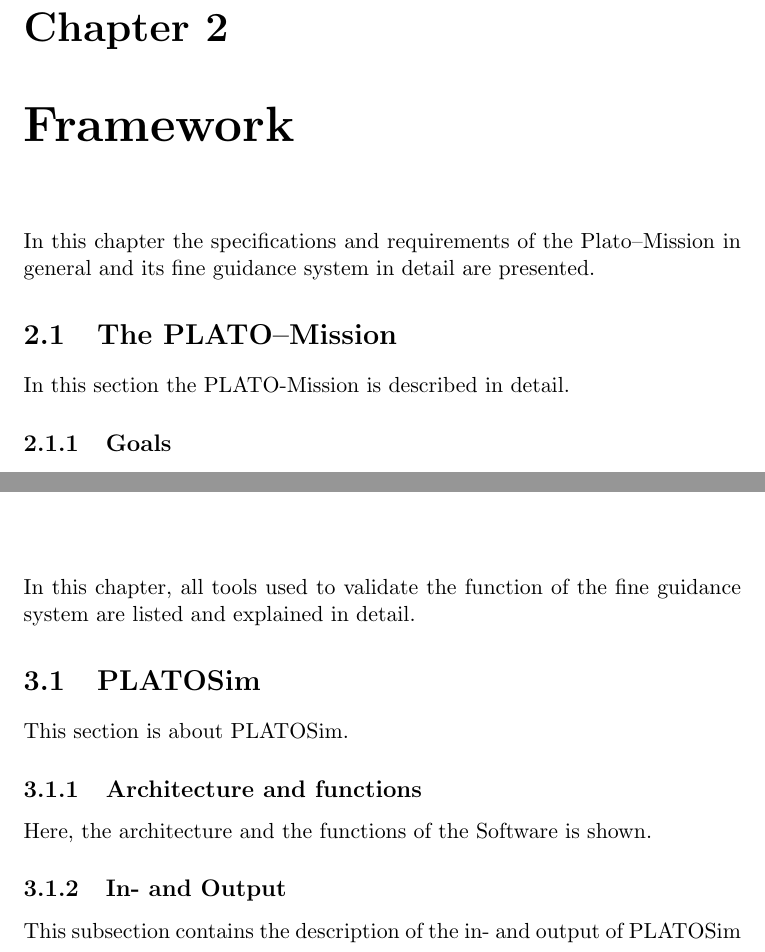
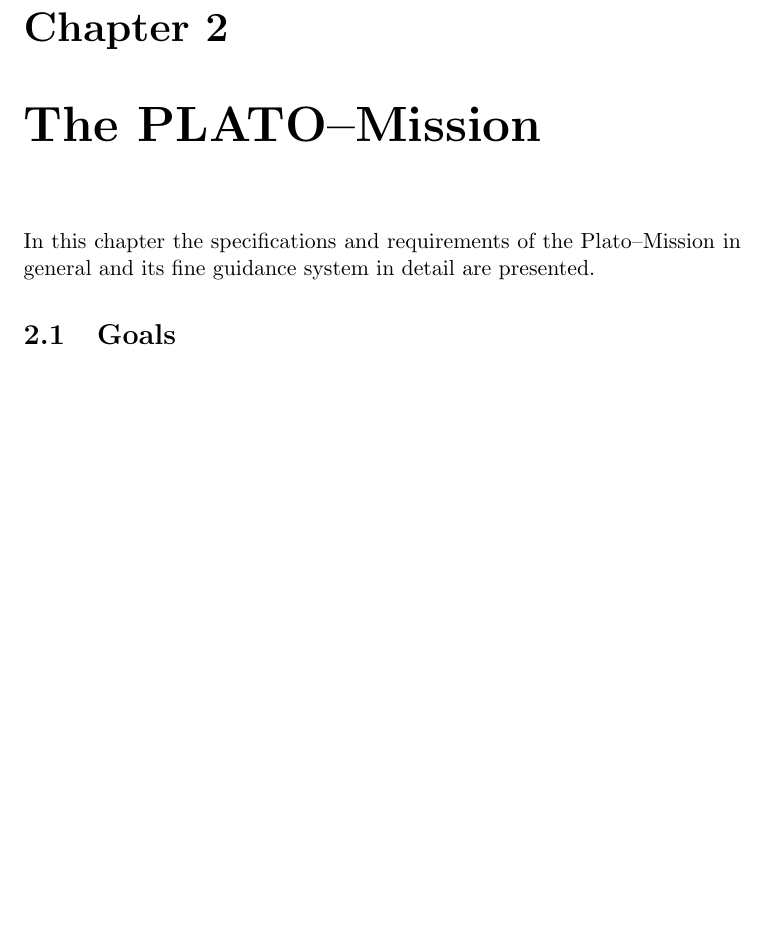
Before and after one commit to BertoltLang/FGS_Validation, a LaTeX document (VFGSP.tex, which reads plato_mission.tex): two parts of pages 6 and 7 of 8 before the commit and part of page 6 of 8 after it, the two joined at a grey line, cut so that both start at the same text, the shorter picture padded with empty space. Compiled offline with pdfLaTeX.

Commit message:
second upload

```diff
--- a/VFGSP.tex
+++ b/VFGSP.tex
@@ -10,8 +10,5 @@
 \tableofcontents
 \chapter{Introduction}
 \input{introduction.tex}
-\chapter{Framework}
-In this chapter the specifications and requirements of the Plato--Mission in general and its fine guidance system in detail are presented.
-	\section{The PLATO--Mission}
-	In this section the PLATO-Mission is described in 				detail.
-		\subsection{Goals}
+\chapter{The PLATO--Mission}
+\input{plato_mission.tex}
@@ -25,8 +15 @@
 \chapter{Validation tools}
-In this chapter, all tools used to validate the function of the fine guidance system are listed and explained in detail.
-	\section{PLATOSim}
-	This section is about PLATOSim.
-		\subsection{Architecture and functions}
-		Here, the architecture and the functions of the 					Software is shown.
-		\subsection{In- and Output}
-		This subsection contains the description of the in- 			and output of PLATOSim
--- /dev/null
+++ b/plato_mission.tex
@@ -0,0 +1,2 @@
+In this chapter the specifications and requirements of the Plato--Mission in general and its fine guidance system in detail are presented.
+\section{Goals}
```
Also changed, not shown: abstract.tex (added, +1 -0 lines), summary.tex (added, +1 -0 lines), VFGSP.pdf, validation_tools.tex (added), VFGSP.tex (12 more changed lines), plato_mission.tex (7 more changed lines), 4 other files.
